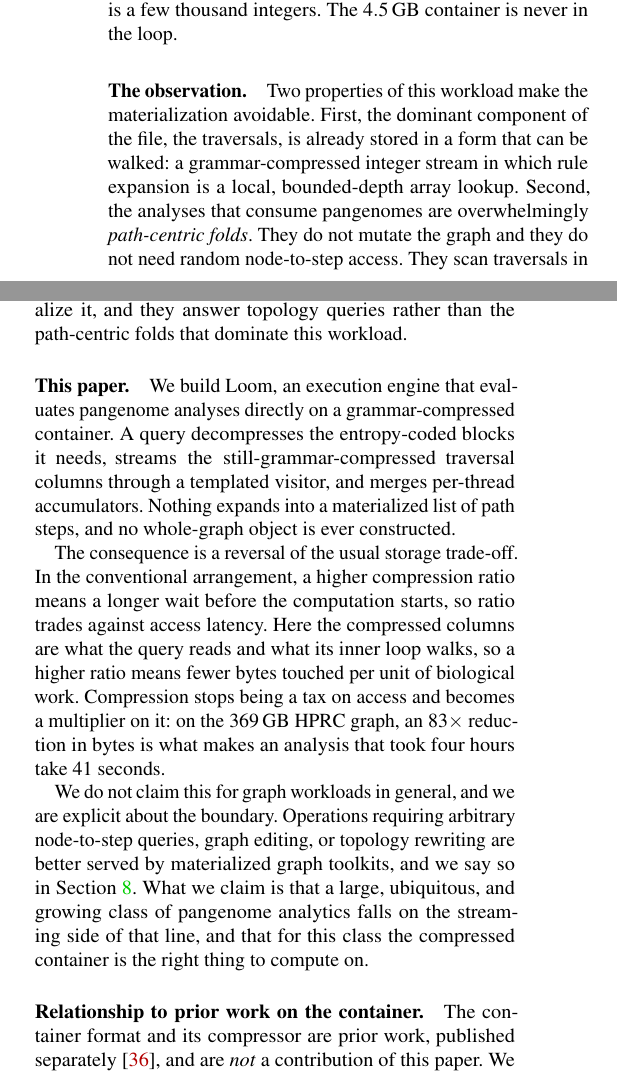
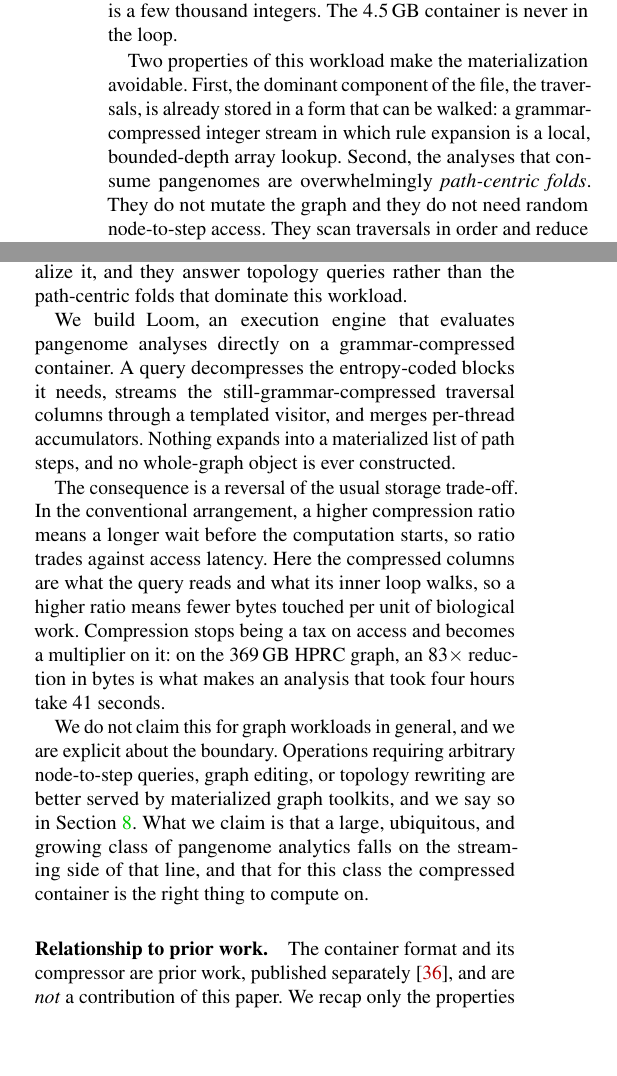
Before and after one commit to babyplutokurt/GFAz, a LaTeX paper (paper_fast/source/main.tex, which reads paper_fast/source/1_introduction.tex): two parts of the columns of page 2 of 16, joined at a grey line, cut so that both start at the same text, the shorter picture padded with empty space. Compiled offline with pdfLaTeX; a LaTeX package or settings file that is missing is left out.

Commit message:
paper: dissolve the intro's outline headings into prose
The workload / observation / this paper labels were mine, not the template's,
and they made a two-page argument read as an outline. Keep the two headings a
reviewer looks for by name: Relationship to prior work, and Contributions.

Co-Authored-By: Claude Opus 5 (1M context) <noreply@anthropic.com>

```diff
--- a/paper_fast/source/1_introduction.tex
+++ b/paper_fast/source/1_introduction.tex
@@ -60,7 +59,6 @@ three cannot load the input at all on a $503$\,GiB machine, and the third needs
 four hours and $336$\,GB of resident memory to answer a question whose entire
 output is a few thousand integers. The $4.5$\,GB container is never in the loop.
 
-\paragraph{The observation.}
 Two properties of this workload make the materialization avoidable. First, the
 dominant component of the file, the traversals, is already stored in a form that
 can be walked: a grammar-compressed integer stream in which rule expansion is a
@@ -86,7 +84,6 @@ indexes~\cite{siren2022gbz} shrink the materialized object but still materialize
 it, and they answer topology queries rather than the path-centric folds that
 dominate this workload.
 
-\paragraph{This paper.}
 We build \sys, an execution engine that evaluates pangenome analyses directly on a
 grammar-compressed container. A query decompresses the entropy-coded blocks it
 needs, streams the still-grammar-compressed traversal columns through a templated
@@ -109,7 +106,7 @@ in Section~\ref{sec:discussion}. What we claim is that a large, ubiquitous, and
 growing class of pangenome analytics falls on the streaming side of that line, and
 that for this class the compressed container is the right thing to compute on.
 
-\paragraph{Relationship to prior work on the container.}
+\paragraph{Relationship to prior work.}
 The container format and its compressor are prior work, published
 separately~\cite{gfaz2026}, and are \emph{not} a contribution of this paper. We
 recap only the properties the engine depends on (Section~\ref{sec:container}) and
```
Also changed, not shown: paper_fast/source/1_introduction.tex (1 more changed lines).
